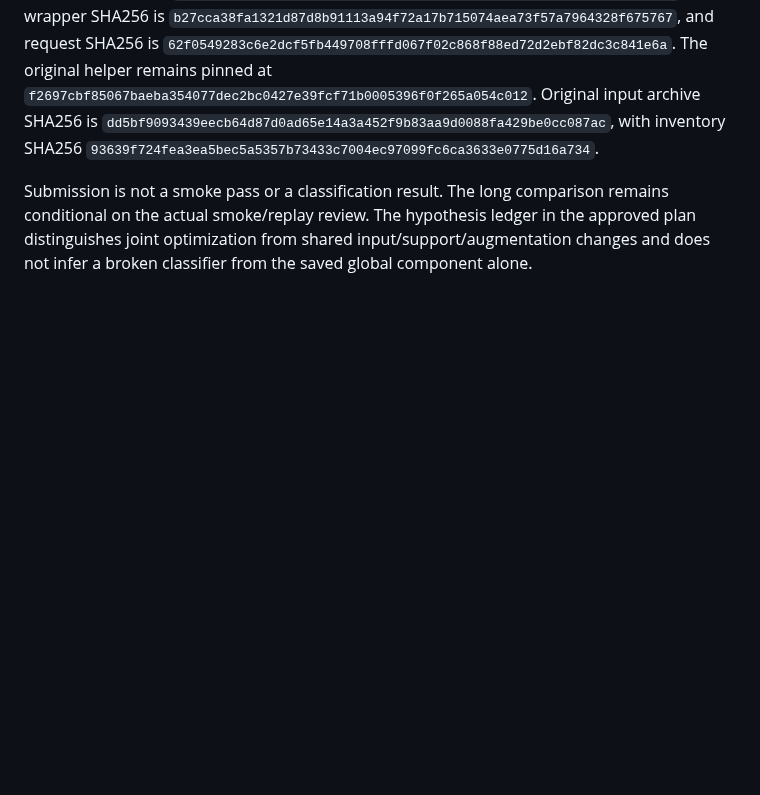
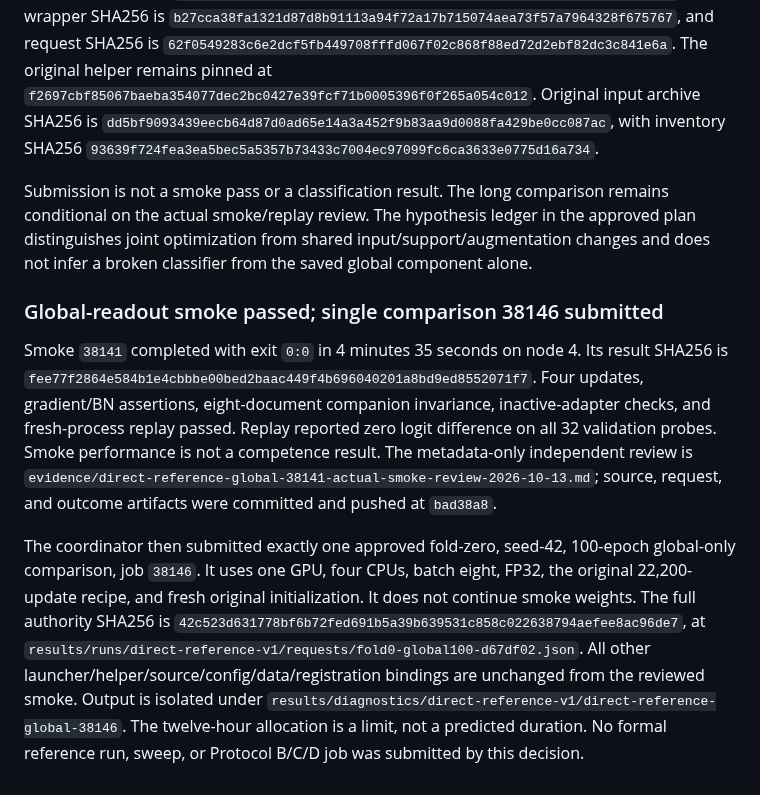
Before and after one commit to 7abushahla/ReferNet, a Markdown page: docs/anchor-pilot-execution-2026-10-11.md, the part around the change. GitHub-like rendering; blank space fills up the shorter version.

Commit message:
Record single global-only training comparison 38146

```diff
--- a/docs/anchor-pilot-execution-2026-10-11.md
+++ b/docs/anchor-pilot-execution-2026-10-11.md
@@ -527,3 +527,9 @@ Smoke job `38141` requests one GPU, four CPUs, 8 GB host memory, and one hour, e
 Remote read-only tooling is under `results/source/direct-reference-global-d67df02`. Verified launcher SHA256 is `d67df02820cacb0d8e699330a04aabee9cea1c843a524b7b1af845d119e8a5bf`, wrapper SHA256 is `b27cca38fa1321d87d8b91113a94f72a17b715074aea73f57a7964328f675767`, and request SHA256 is `62f0549283c6e2dcf5fb449708fffd067f02c868f88ed72d2ebf82dc3c841e6a`. The original helper remains pinned at `f2697cbf85067baeba354077dec2bc0427e39fcf71b0005396f0f265a054c012`. Original input archive SHA256 is `dd5bf9093439eecb64d87d0ad65e14a3a452f9b83aa9d0088fa429be0cc087ac`, with inventory SHA256 `93639f724fea3ea5bec5a5357b73433c7004ec97099fc6ca3633e0775d16a734`.
 
 Submission is not a smoke pass or a classification result. The long comparison remains conditional on the actual smoke/replay review. The hypothesis ledger in the approved plan distinguishes joint optimization from shared input/support/augmentation changes and does not infer a broken classifier from the saved global component alone.
+
+### Global-readout smoke passed; single comparison 38146 submitted
+
+Smoke `38141` completed with exit `0:0` in 4 minutes 35 seconds on node 4. Its result SHA256 is `fee77f2864e584b1e4cbbbe00bed2baac449f4b696040201a8bd9ed8552071f7`. Four updates, gradient/BN assertions, eight-document companion invariance, inactive-adapter checks, and fresh-process replay passed. Replay reported zero logit difference on all 32 validation probes. Smoke performance is not a competence result. The metadata-only independent review is `evidence/direct-reference-global-38141-actual-smoke-review-2026-10-13.md`; source, request, and outcome artifacts were committed and pushed at `bad38a8`.
+
+The coordinator then submitted exactly one approved fold-zero, seed-42, 100-epoch global-only comparison, job `38146`. It uses one GPU, four CPUs, batch eight, FP32, the original 22,200-update recipe, and fresh original initialization. It does not continue smoke weights. The full authority SHA256 is `42c523d631778bf6b72fed691b5a39b639531c858c022638794aefee8ac96de7`, at `results/runs/direct-reference-v1/requests/fold0-global100-d67df02.json`. All other launcher/helper/source/config/data/registration bindings are unchanged from the reviewed smoke. Output is isolated under `results/diagnostics/direct-reference-v1/direct-reference-global-38146`. The twelve-hour allocation is a limit, not a predicted duration. No formal reference run, sweep, or Protocol B/C/D job was submitted by this decision.
```
